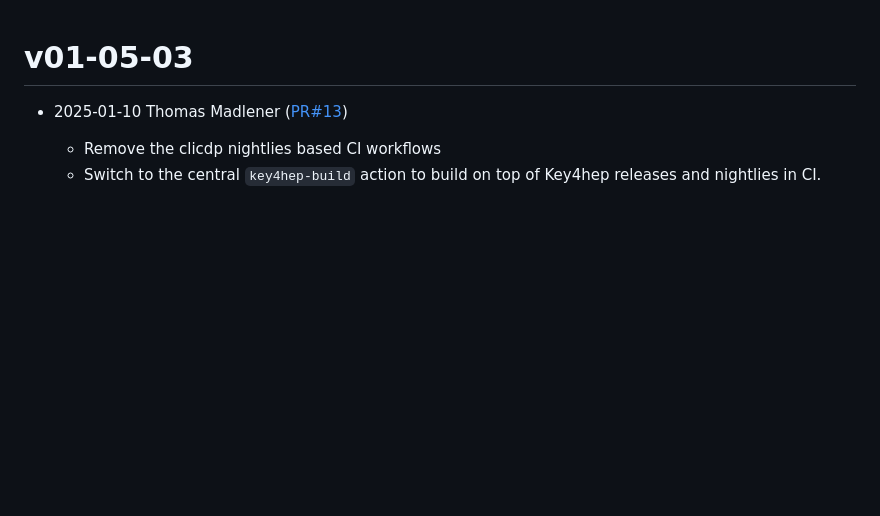
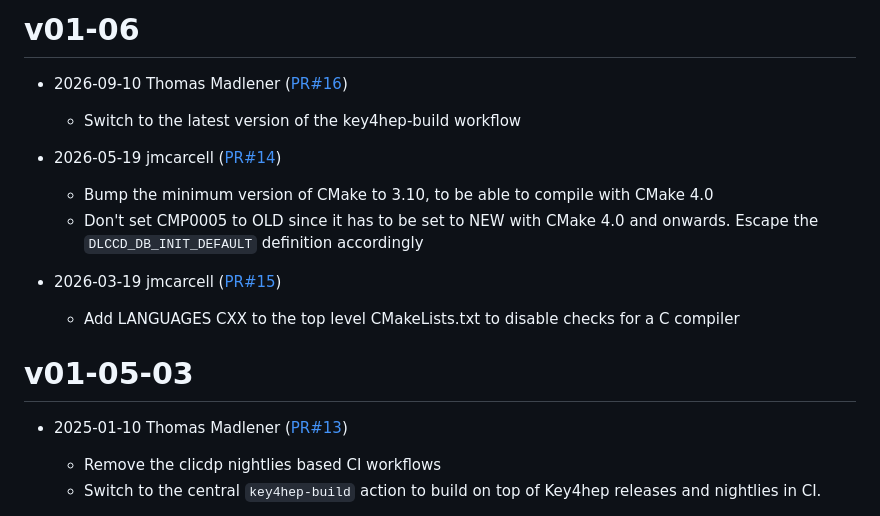
Before and after one commit to iLCSoft/LCCD, a Markdown page: doc/ReleaseNotes.md, the part around the change. GitHub-like rendering; blank space fills up the shorter version.

Commit message:
Release Notes for v01-06

```diff
--- a/doc/ReleaseNotes.md
+++ b/doc/ReleaseNotes.md
@@ -1,3 +1,16 @@
+# v01-06
+
+* 2026-09-10 Thomas Madlener ([PR#16](https://github.com/iLCSoft/LCCD/pull/16))
+  - Switch to the latest version of the key4hep-build workflow
+
+* 2026-05-19 jmcarcell ([PR#14](https://github.com/iLCSoft/LCCD/pull/14))
+  - Bump the minimum version of CMake to 3.10, to be able to compile with CMake 4.0
+  - Don't set CMP0005 to OLD since it has to be set to NEW with CMake 4.0 and onwards. Escape
+  the `DLCCD_DB_INIT_DEFAULT` definition accordingly
+
+* 2026-03-19 jmcarcell ([PR#15](https://github.com/iLCSoft/LCCD/pull/15))
+  - Add LANGUAGES CXX to the top level CMakeLists.txt to disable checks for a C compiler
+
 # v01-05-03
 
 * 2025-01-10 Thomas Madlener ([PR#13](https://github.com/iLCSoft/LCCD/pull/13))
```
